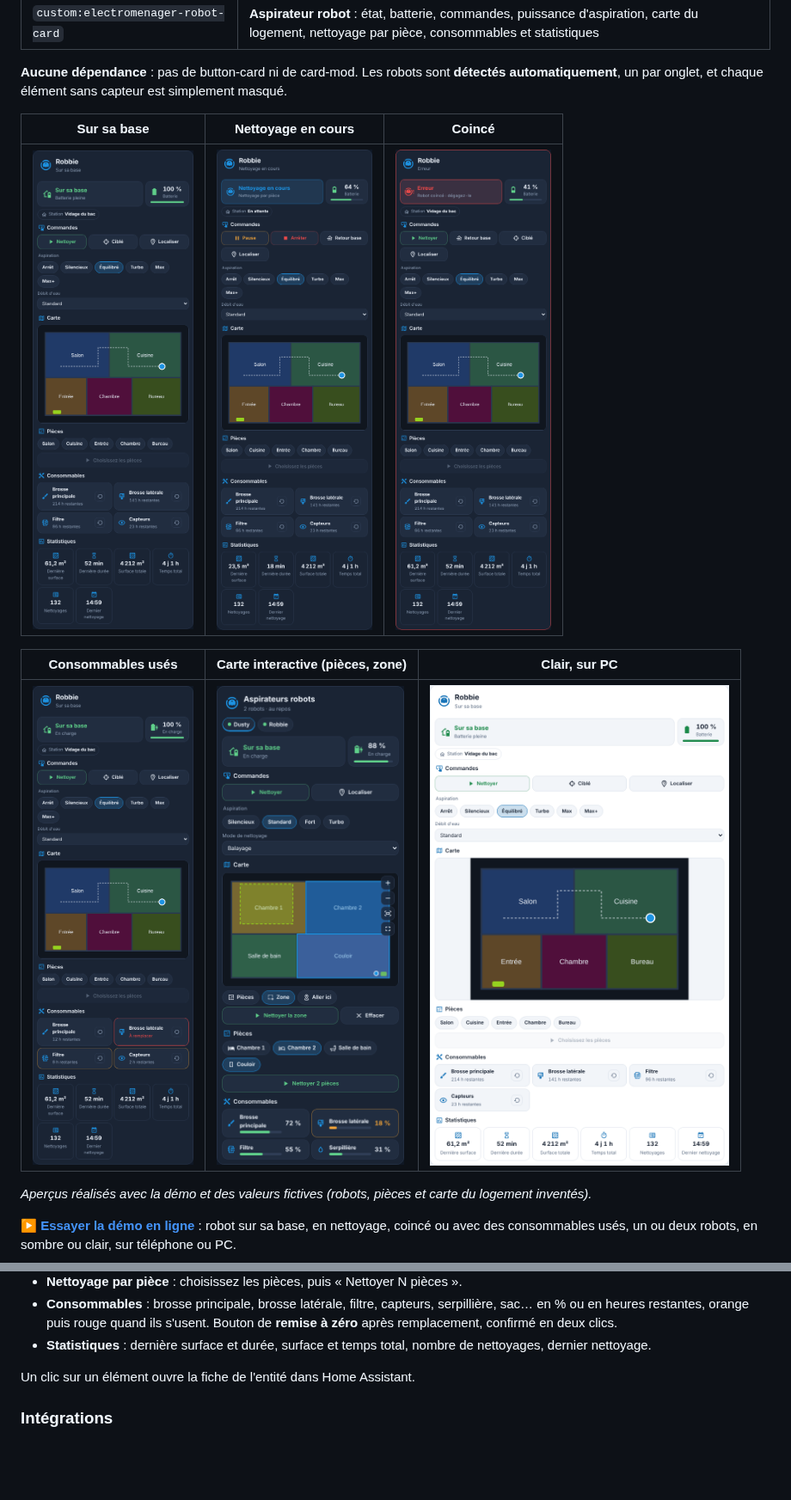
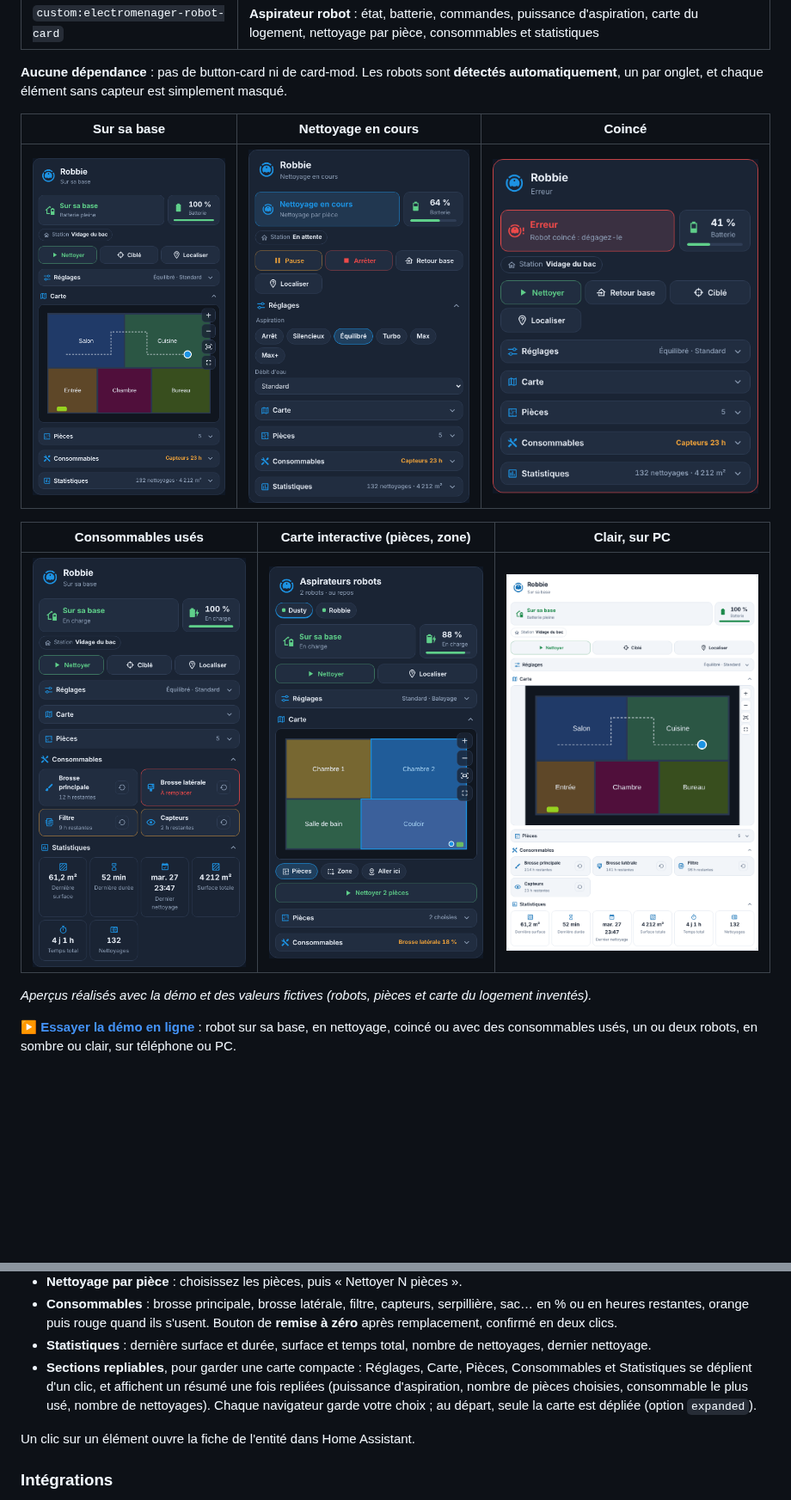
Before and after one commit to Marlboro62/electromenager, a Markdown page: README.md, 2 parts joined by grey strips. Shown at 86% size. Rendered like a GitHub page; pictures changed too: images/robot-carte.png, images/robot-clair.png, images/robot-erreur.png; blank space fills up the shorter version.

```diff
--- a/README.md
+++ b/README.md
@@ -85,6 +85,7 @@ La carte a un **éditeur visuel**. Sans réglage, elle affiche tous les aspirate
 - **Nettoyage par pièce** : choisissez les pièces, puis « Nettoyer N pièces ».
 - **Consommables** : brosse principale, brosse latérale, filtre, capteurs, serpillière, sac… en % ou en heures restantes, orange puis rouge quand ils s'usent. Bouton de **remise à zéro** après remplacement, confirmé en deux clics.
 - **Statistiques** : dernière surface et durée, surface et temps total, nombre de nettoyages, dernier nettoyage.
+- **Sections repliables**, pour garder une carte compacte : Réglages, Carte, Pièces, Consommables et Statistiques se déplient d'un clic, et affichent un résumé une fois repliées (puissance d'aspiration, nombre de pièces choisies, consommable le plus usé, nombre de nettoyages). Chaque navigateur garde votre choix ; au départ, seule la carte est dépliée (option `expanded`).
 
 Un clic sur un élément ouvre la fiche de l'entité dans Home Assistant.
 
```
Also changed, not shown: other parts of README.md (+1 -0 lines), 1 other file.
